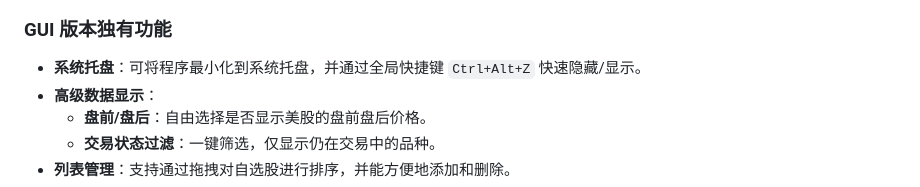
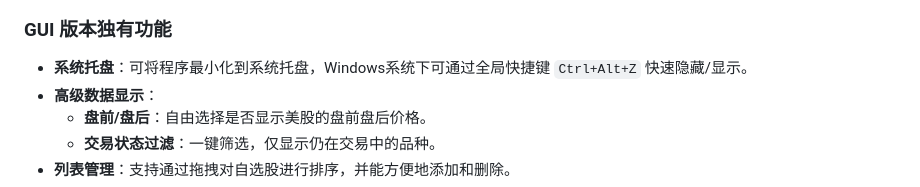
Before and after one commit to bigdragonsoft/stock-quote, a Markdown page: README.md, the part around the change. GitHub-like rendering.

```diff
--- a/README.md
+++ b/README.md
@@ -17,7 +17,7 @@ GUI 版本名为 **“带薪看盘”**，旨在提供一个功能丰富且不
 
 ### GUI 版本独有功能
 
-- **系统托盘**：可将程序最小化到系统托盘，并通过全局快捷键 `Ctrl+Alt+Z` 快速隐藏/显示。
+- **系统托盘**：可将程序最小化到系统托盘，Windows系统下可通过全局快捷键 `Ctrl+Alt+Z` 快速隐藏/显示。
 - **高级数据显示**：
   - **盘前/盘后**：自由选择是否显示美股的盘前盘后价格。
   - **交易状态过滤**：一键筛选，仅显示仍在交易中的品种。
```
Also changed, not shown: README_en.md (+1 -1 lines).
